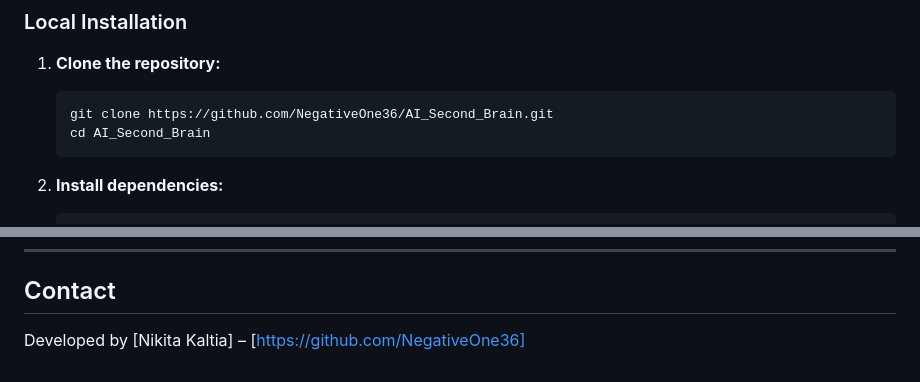
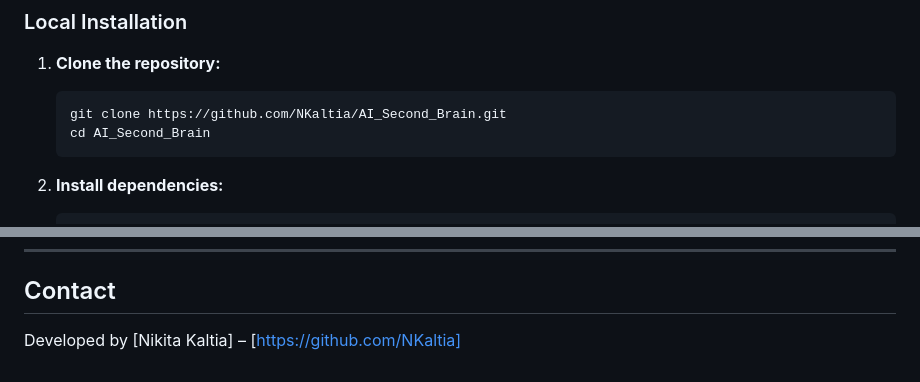
Before and after one commit to NKaltia/AI_Second_Brain, a Markdown page: README.md, 2 parts joined by grey strips. Rendered like a GitHub page.

Commit message:
Update repository URL and contact link in README

````diff
--- a/README.md
+++ b/README.md
@@ -63,7 +63,7 @@ The application follows a standard layered architectural pattern to ensure separ
 
 1. **Clone the repository:**
    ```bash
-   git clone https://github.com/NegativeOne36/AI_Second_Brain.git
+   git clone https://github.com/NKaltia/AI_Second_Brain.git
    cd AI_Second_Brain
    ```
 
@@ -108,4 +108,4 @@ The application is designed to be cloud-native:
 ---
 
 ## Contact
-Developed by [Nikita Kaltia] – [https://github.com/NegativeOne36]
+Developed by [Nikita Kaltia] – [https://github.com/NKaltia]
````
